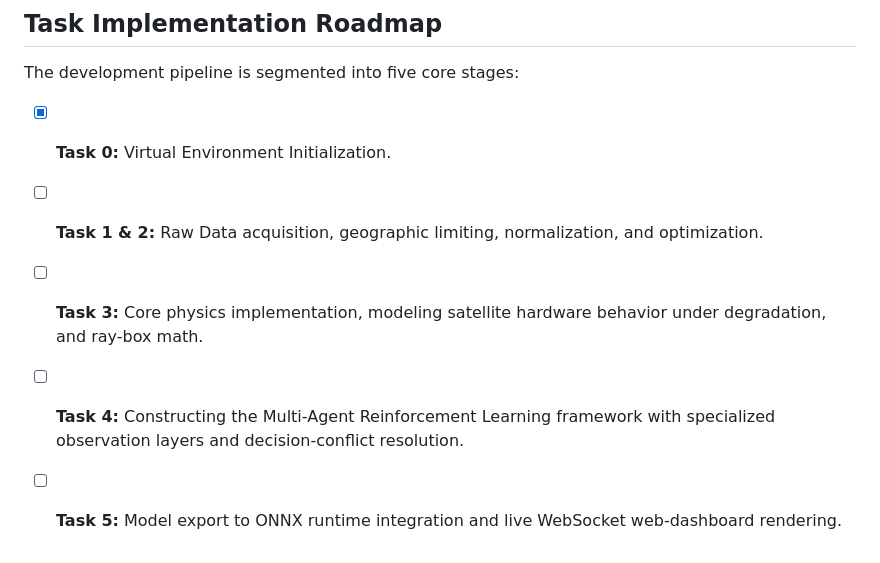
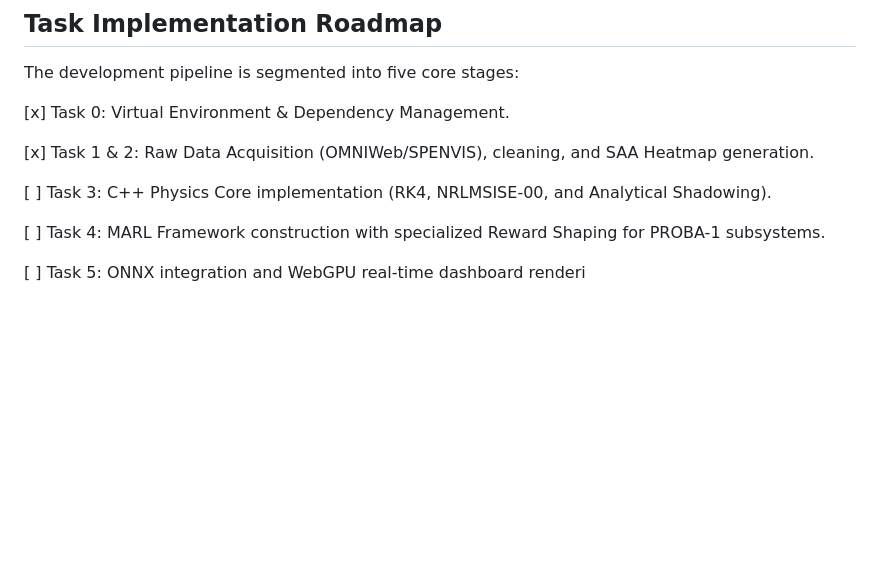
Before and after one commit to Vezcent/Satellite-LEO, a Markdown page: README.md, the part around one of its changes. GitHub-like rendering; blank space fills up the shorter version.

```diff
--- a/README.md
+++ b/README.md
@@ -45,8 +50,12 @@ The finalized system is built for real-world embedded operations and monitoring:
 
 The development pipeline is segmented into five core stages:
 
-- [x] **Task 0:** Virtual Environment Initialization.
-- [ ] **Task 1 & 2:** Raw Data acquisition, geographic limiting, normalization, and optimization.
-- [ ] **Task 3:** Core physics implementation, modeling satellite hardware behavior under degradation, and ray-box math.
-- [ ] **Task 4:** Constructing the Multi-Agent Reinforcement Learning framework with specialized observation layers and decision-conflict resolution.
-- [ ] **Task 5:** Model export to ONNX runtime integration and live WebSocket web-dashboard rendering.
+[x] Task 0: Virtual Environment & Dependency Management.
+
+[x] Task 1 & 2: Raw Data Acquisition (OMNIWeb/SPENVIS), cleaning, and SAA Heatmap generation.
+
+[ ] Task 3: C++ Physics Core implementation (RK4, NRLMSISE-00, and Analytical Shadowing).
+
+[ ] Task 4: MARL Framework construction with specialized Reward Shaping for PROBA-1 subsystems.
+
+[ ] Task 5: ONNX integration and WebGPU real-time dashboard renderi
```
Also changed, not shown: other parts of README.md (+26 -21 lines).
